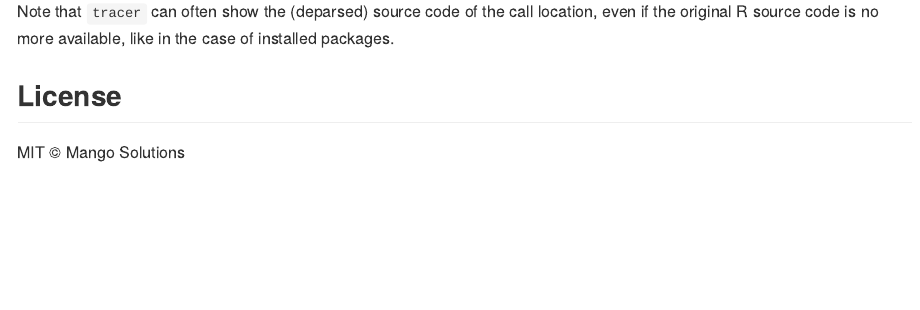
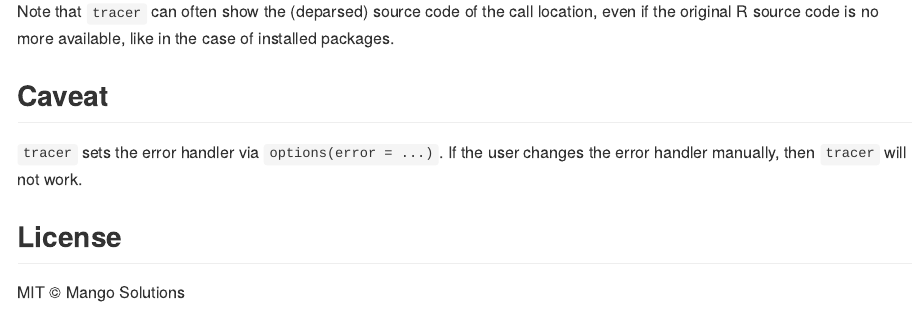
Before and after one commit to MangoTheCat/tracer, an R Markdown document (README.Rmd): the page in a window 1100 px wide, from 1890 px down. The pictures show the output file README.md that the author committed with the source, drawn offline in the style of GitHub; badge pictures from the web are left out.

Commit message:
Add note about the error handler in README

```diff
--- a/README.Rmd
+++ b/README.Rmd
@@ -47,6 +47,11 @@ Note that `tracer` can often show the (deparsed) source code of the
 call location, even if the original R source code is no more available,
 like in the case of installed packages.
 
+## Caveat
+
+`tracer` sets the error handler via `options(error = ...)`. If the user
+changes the error handler manually, then `tracer` will not work.
+
 ## License
 
 MIT © Mango Solutions
```
Also changed, not shown: README.md.
